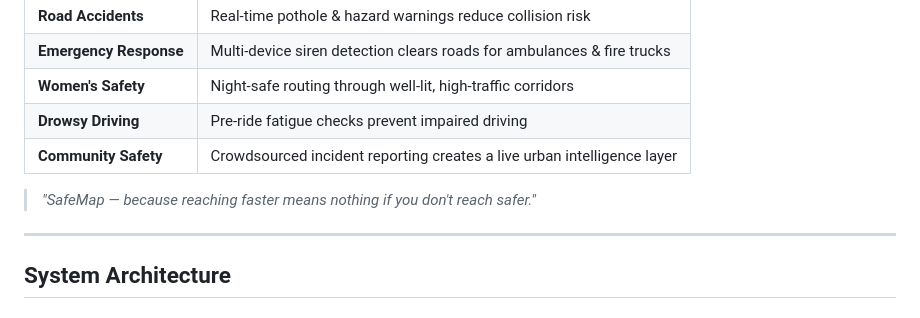
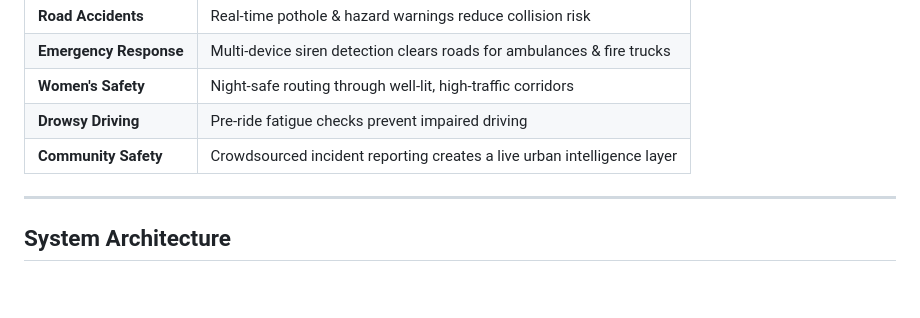
Before and after one commit to Demoninfinity02/SafeMap, a Markdown page: README.md, the part around the change. Drawn GitHub-style; blank space fills up the shorter version.

Commit message:
Remove tagline from README
Removed the tagline from the README.

```diff
--- a/README.md
+++ b/README.md
@@ -100,7 +100,7 @@ Before the engine even starts, SafeMap uses **high-precision MediaPipe AI** to s
 | **Drowsy Driving** | Pre-ride fatigue checks prevent impaired driving |
 | **Community Safety** | Crowdsourced incident reporting creates a live urban intelligence layer |
 
-> *"SafeMap — because reaching faster means nothing if you don't reach safer."*
+
 
 ---
 
```
